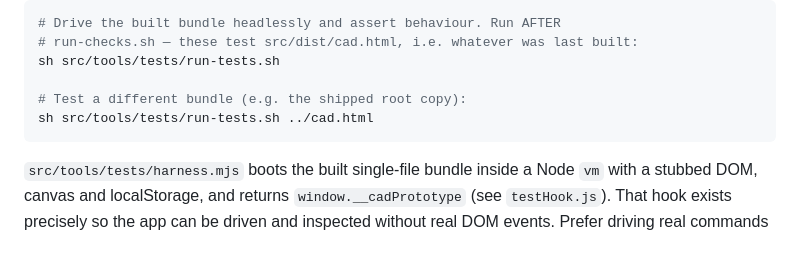
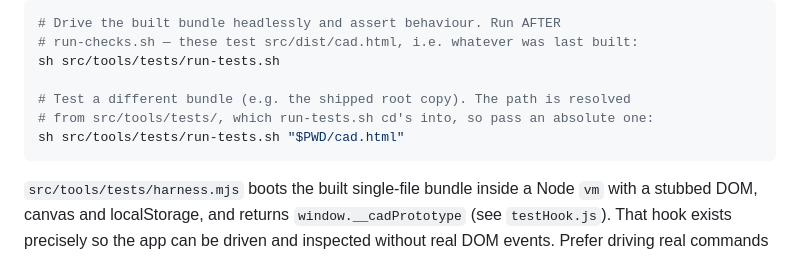
Before and after one commit to divincentis/zbCAD, a Markdown page: CLAUDE.md, the part around the change. GitHub-like rendering.

Commit message:
Fix the run-tests.sh example path in CLAUDE.md
run-tests.sh cd's into src/tools/tests before running the suites, so the
documented relative path resolved to src/tools/cad.html and every suite
errored out. Use an absolute path in the example.

Co-Authored-By: Claude Opus 5 <noreply@anthropic.com>
Claude-Session: https://claude.ai/code/session_017ZFrbkxaRAC2XSJGYLerFf

````diff
--- a/CLAUDE.md
+++ b/CLAUDE.md
@@ -54,8 +54,9 @@ There is no lint command. Correctness is checked by `run-checks.sh` (structural
 # run-checks.sh — these test src/dist/cad.html, i.e. whatever was last built:
 sh src/tools/tests/run-tests.sh
 
-# Test a different bundle (e.g. the shipped root copy):
-sh src/tools/tests/run-tests.sh ../cad.html
+# Test a different bundle (e.g. the shipped root copy). The path is resolved
+# from src/tools/tests/, which run-tests.sh cd's into, so pass an absolute one:
+sh src/tools/tests/run-tests.sh "$PWD/cad.html"
 ```
 
 `src/tools/tests/harness.mjs` boots the built single-file bundle inside a Node `vm` with a stubbed DOM, canvas and localStorage, and returns `window.__cadPrototype` (see `testHook.js`). That hook exists precisely so the app can be driven and inspected without real DOM events. Prefer driving real commands (`startCommand`, `commitPoint`, `submitCommandText`) over seeding `state` directly, so a test exercises what a user's clicks actually produce.
````
